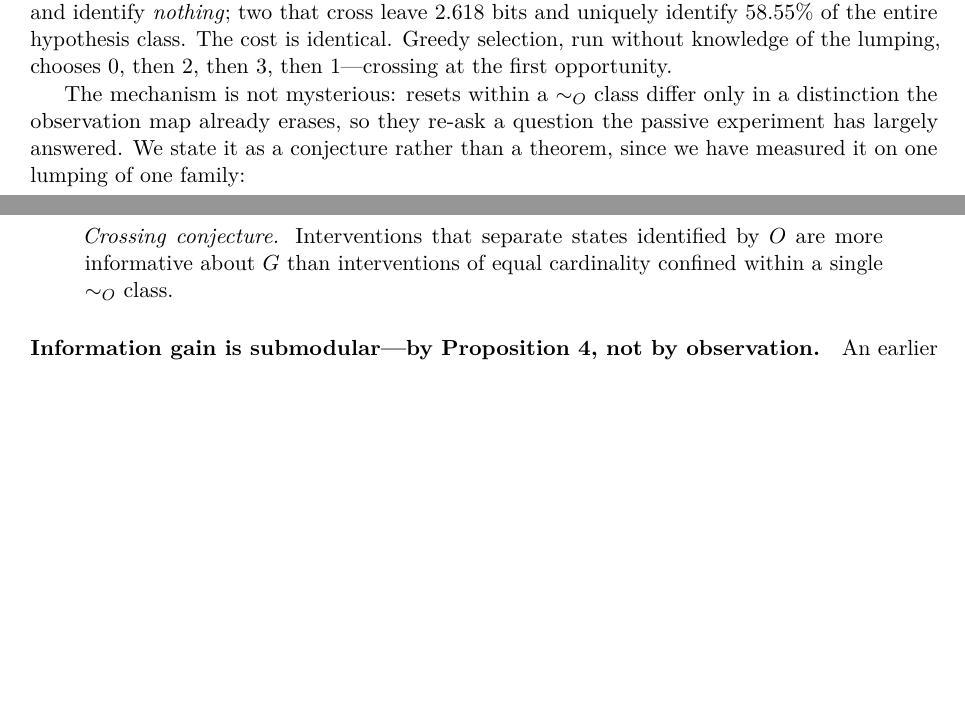
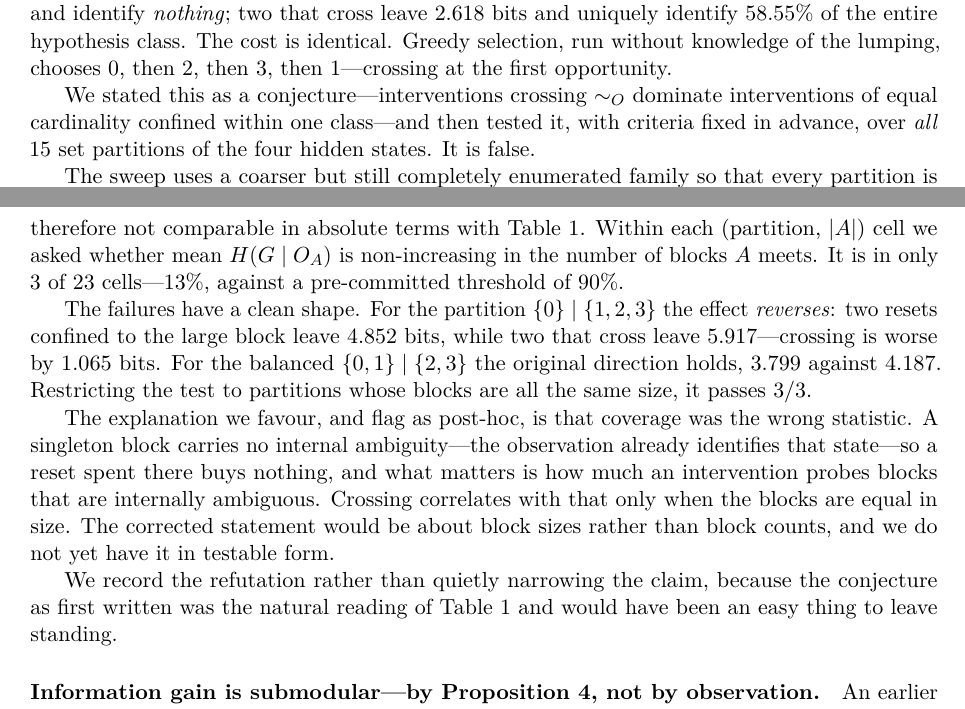
Before and after one commit to codenlighten/generative-identifiability, a LaTeX paper (paper2.tex): two parts of pages 3 and 4 of 5 before the commit and two parts of pages 3 and 4 of 6 after it, joined at a grey line, cut so that both start at the same text, the shorter picture padded with empty space. Compiled offline with pdfLaTeX.

Commit message:
Experiment 24: the crossing conjecture is refuted in general

```diff
--- a/paper2.tex
+++ b/paper2.tex
@@ -191,15 +193,33 @@ $2.618$ bits and uniquely identify $58.55\%$ of the entire hypothesis class. The
 identical. Greedy selection, run without knowledge of the lumping, chooses $0$, then $2$,
 then $3$, then $1$---crossing at the first opportunity.
 
-The mechanism is not mysterious: resets within a $\sim_O$ class differ only in a
-distinction the observation map already erases, so they re-ask a question the passive
-experiment has largely answered. We state it as a conjecture rather than a theorem, since
-we have measured it on one lumping of one family:
-\begin{quote}
-\emph{Crossing conjecture.} Interventions that separate states identified by $O$ are more
-informative about $G$ than interventions of equal cardinality confined within a single
-$\sim_O$ class.
-\end{quote}
+We stated this as a conjecture---interventions crossing $\sim_O$ dominate interventions of
+equal cardinality confined within one class---and then tested it, with criteria fixed in
+advance, over \emph{all} $15$ set partitions of the four hidden states. It is false.
+
+The sweep uses a coarser but still completely enumerated family so that every partition is
+affordable: transition rows from $\{0,\frac12,1\}$, giving $10^4 = 10{,}000$ generators, at
+$T=5$; entropies are therefore not comparable in absolute terms with
+Table~\ref{tab:lattice}. Within each (partition, $|A|$) cell we asked whether mean
+$H(G \mid O_A)$ is non-increasing in the number of blocks $A$ meets. It is in only
+$3$ of $23$ cells---$13\%$, against a pre-committed threshold of $90\%$.
+
+The failures have a clean shape. For the partition $\{0\} \mid \{1,2,3\}$ the effect
+\emph{reverses}: two resets confined to the large block leave $4.852$ bits, while two that
+cross leave $5.917$---crossing is worse by $1.065$ bits. For the balanced
+$\{0,1\} \mid \{2,3\}$ the original direction holds, $3.799$ against $4.187$. Restricting
+the test to partitions whose blocks are all the same size, it passes $3/3$.
+
+The explanation we favour, and flag as post-hoc, is that coverage was the wrong statistic.
+A singleton block carries no internal ambiguity---the observation already identifies that
+state---so a reset spent there buys nothing, and what matters is how much an intervention
+probes blocks that are internally ambiguous. Crossing correlates with that only when the
+blocks are equal in size. The corrected statement would be about block sizes rather than
+block counts, and we do not yet have it in testable form.
+
+We record the refutation rather than quietly narrowing the claim, because the conjecture as
+first written was the natural reading of Table~\ref{tab:lattice} and would have been an
+easy thing to leave standing.
 
 \paragraph{Information gain is submodular---by Proposition~\ref{prop:submod}, not by
 observation.}
```
Also changed, not shown: paper2.pdf, paper2.tex (14 more changed lines).
